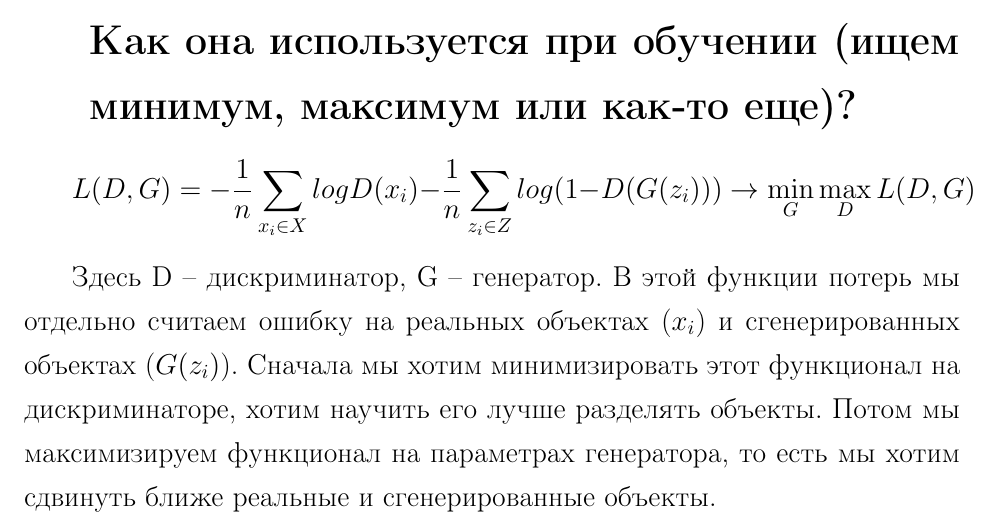
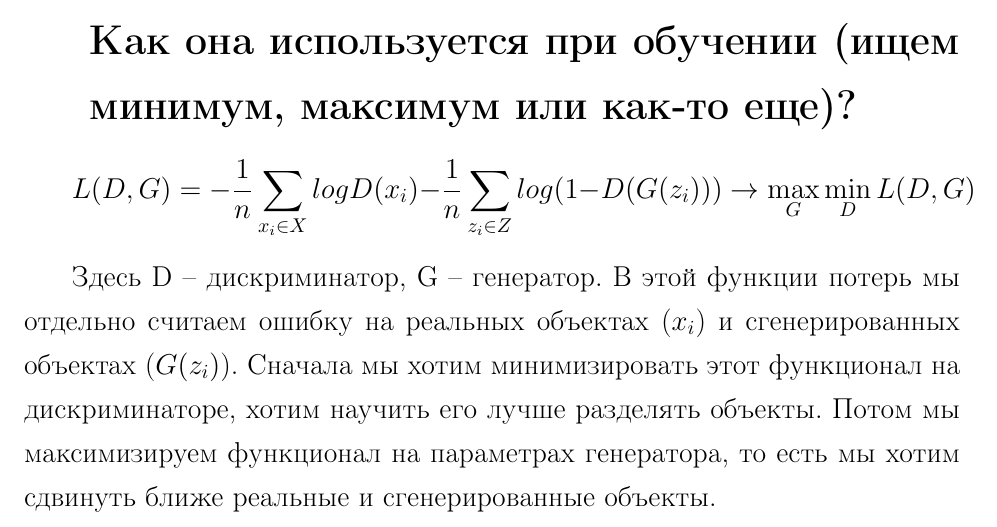
Before and after one commit to f3ss1/PZDA, a LaTeX document (main.tex, which reads TeX_files/6.tex): part of page 15 of 57, cut so that both start at the same text. Compiled offline with pdfLaTeX.

Commit message:
Update 6.tex

```diff
--- a/TeX_files/6.tex
+++ b/TeX_files/6.tex
@@ -1,4 +1,4 @@
-$L(D,G) = -\displaystyle\frac{1}{n}\sum\limits_{x_{i} \in X}log D(x_{i}) -\displaystyle\frac{1}{n}\sum\limits_{z_{i} \in Z}log(1 - D(G(z_{i}))) \rightarrow \min_{G} \max_{D} L(D,G) $ \\
+$L(D,G) = -\displaystyle\frac{1}{n}\sum\limits_{x_{i} \in X}log D(x_{i}) -\displaystyle\frac{1}{n}\sum\limits_{z_{i} \in Z}log(1 - D(G(z_{i}))) \rightarrow \max_{G} \min_{D} L(D,G) $ \\
 
 Здесь D -- дискриминатор, G -- генератор. В этой функции потерь мы отдельно считаем ошибку на реальных объектах ($x_{i}$) и сгенерированных объектах ($G(z_{i})$). Сначала мы хотим минимизировать этот функционал на дискриминаторе, хотим научить его лучше разделять объекты. Потом мы максимизируем функционал на параметрах генератора, то есть мы хотим сдвинуть ближе реальные и сгенерированные объекты. \\
 
```
